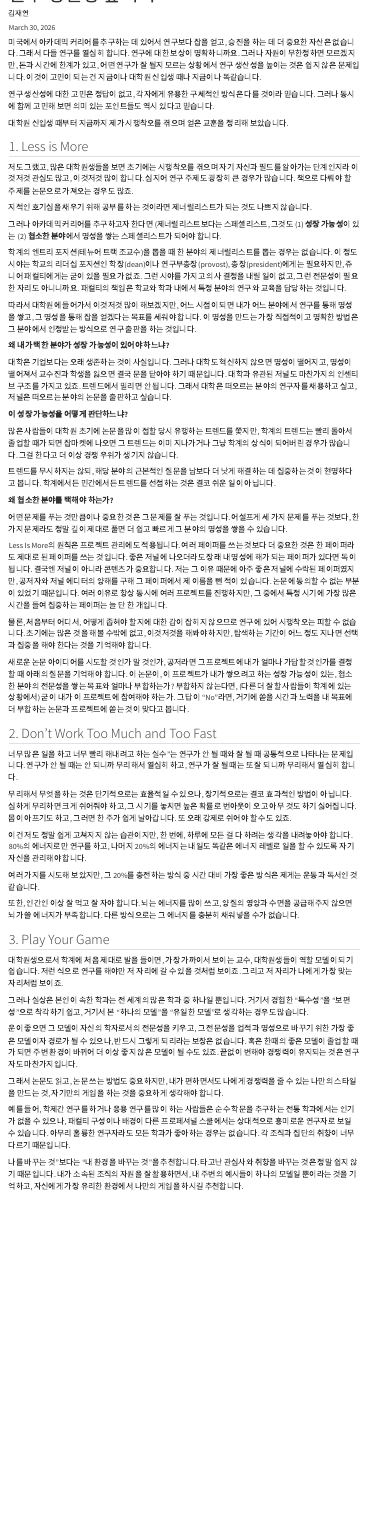
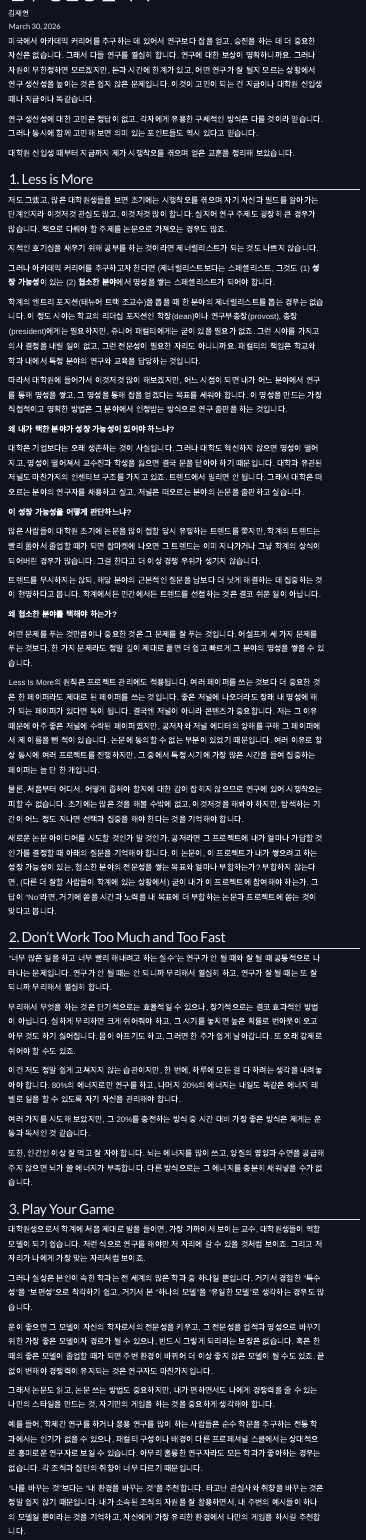
Before and after one commit to jaeyk/us_ac_career_for_korean_students, a Quarto document (chapter3.qmd): the page in a window 1100 px wide, from 60 px down. Rendered offline with R 4.5, knitr and Pandoc in place of Quarto, with nearby package versions; menus at the side of the page are left out.

Commit message:
Refresh dark theme styling and rebuild site

```diff
--- a/_quarto.yml
+++ b/_quarto.yml
@@ -30,6 +30,7 @@ website:
 format:
   html:
     lang: ko
-    theme: cosmo
+    theme: darkly
+    css: styles.css
     toc: true
     toc-location: left
--- a/chapter3.qmd
+++ b/chapter3.qmd
@@ -3,10 +3,6 @@ title: "연구 생산성 높이기"
 author:
   name: "김재연"
   url: https://jaeyk.github.io
-format:
-  html:
-    theme: cosmo
-    css: styles.css
 date: today
 ---
 
@@ -50,7 +46,7 @@ Less Is More의 원칙은 프로젝트 관리에도 적용됩니다. 여러 페
 
 ## 2. Don’t Work Too Much and Too Fast
 
-너무 많은 일을 하고 너무 빨리 해내려고 하는 실수”는 연구가 안 될 때와 잘 될 때 공통적으로 나타나는 문제입니다. 연구가 안 될 때는 안 되니까 무리해서 열심히 하고, 연구가 잘 될 때는 또 잘 되니까 무리해서 열심히 합니다.
+“너무 많은 일을 하고 너무 빨리 해내려고 하는 실수”는 연구가 안 될 때와 잘 될 때 공통적으로 나타나는 문제입니다. 연구가 안 될 때는 안 되니까 무리해서 열심히 하고, 연구가 잘 될 때는 또 잘 되니까 무리해서 열심히 합니다.
 
 무리해서 무엇을 하는 것은 단기적으로는 효율적일 수 있으나, 장기적으로는 결코 효과적인 방법이 아닙니다. 심하게 무리하면 크게 쉬어줘야 하고, 그 시기를 놓치면 높은 확률로 번아웃이 오고 아무 것도 하기 싫어집니다. 몸이 아프기도 하고, 그러면 한 주가 쉽게 날아갑니다. 또 오래 강제로 쉬어야 할 수도 있죠.
 
@@ -72,4 +68,4 @@ Less Is More의 원칙은 프로젝트 관리에도 적용됩니다. 여러 페
 
 예를 들어, 학제간 연구를 하거나 응용 연구를 많이 하는 사람들은 순수 학문을 추구하는 전통 학과에서는 인기가 없을 수 있으나, 패컬티 구성이나 배경이 다른 프로페셔널 스쿨에서는 상대적으로 흥미로운 연구자로 보일 수 있습니다. 아무리 훌륭한 연구자라도 모든 학과가 좋아하는 경우는 없습니다. 각 조직과 집단의 취향이 너무 다르기 때문입니다.
 
-나를 바꾸는 것”보다는 “내 환경을 바꾸는 것”을 추천합니다. 타고난 관심사와 취향을 바꾸는 것은 정말 쉽지 않기 때문입니다. 내가 소속된 조직의 자원을 잘 활용하면서, 내 주변의 예시들이 하나의 모델일 뿐이라는 것을 기억하고, 자신에게 가장 유리한 환경에서 나만의 게임을 하시길 추천합니다.
+“나를 바꾸는 것”보다는 “내 환경을 바꾸는 것”을 추천합니다. 타고난 관심사와 취향을 바꾸는 것은 정말 쉽지 않기 때문입니다. 내가 소속된 조직의 자원을 잘 활용하면서, 내 주변의 예시들이 하나의 모델일 뿐이라는 것을 기억하고, 자신에게 가장 유리한 환경에서 나만의 게임을 하시길 추천합니다.
--- a/styles.css
+++ b/styles.css
@@ -1,5 +1,247 @@
-<link href="https://fonts.googleapis.com/css2?family=Noto+Sans+KR&display=swap" rel="stylesheet">
+@import url("https://fonts.googleapis.com/css2?family=Noto+Sans+KR&display=swap");
+
+:root {
+  --bg: #0f131a;
+  --surface: #161b23;
+  --surface-alt: #1b2230;
+  --text: #eef2f7;
+  --muted: #97a3b6;
+  --accent: #8ab4f8;
+  --accent-hover: #b3cefb;
+  --border: #273142;
+}
 
 body {
+  background-color: var(--bg);
+  color: var(--text);
   font-family: "Noto Sans KR", "Apple SD Gothic Neo", "Malgun Gothic", sans-serif;
+  line-height: 1.85;
 }
+
+body,
+.content,
+main.content,
+.quarto-container {
+  color: var(--text);
+}
+
+.navbar {
+  background-color: rgba(15, 19, 26, 0.92);
+  backdrop-filter: blur(10px);
+}
+
+.navbar,
+#quarto-sidebar,
+#TOC,
+.sidebar nav[role="doc-toc"],
+.callout,
+div.sourceCode,
+pre,
+code,
+hr {
+  border-color: var(--border) !important;
+}
+
+.navbar {
+  border-bottom: 1px solid var(--border);
+}
+
+.quarto-title-block {
+  margin-bottom: 2.5rem;
+}
+
+.quarto-title .title {
+  font-weight: 700;
+  letter-spacing: -0.02em;
+  margin-bottom: 0.75rem;
+}
+
+.navbar,
+.navbar-title,
+.navbar a,
+.navbar .nav-link,
+.navbar .nav-link:visited,
+.sidebar nav[role="doc-toc"] a,
+#TOC a {
+  color: var(--muted) !important;
+}
+
+.navbar .nav-link:hover,
+.navbar .nav-link:focus,
+.navbar .nav-link.active,
+.navbar .active > .nav-link,
+.sidebar nav[role="doc-toc"] a:hover,
+.sidebar nav[role="doc-toc"] a.active,
+#TOC a:hover,
+#TOC a.active,
+#TOC .active > a {
+  color: var(--accent) !important;
+}
+
+.navbar .nav-link,
+.navbar-title {
+  transition: color 0.2s ease;
+}
+
+h1,
+h2,
+h3,
+h4,
+h5,
+h6,
+.quarto-title .title,
+.listing-title {
+  color: var(--text);
+}
+
+h1,
+h2,
+h3 {
+  letter-spacing: -0.02em;
+  margin-top: 2.25rem;
+}
+
+h2,
+h3,
+h4 {
+  margin-bottom: 0.8rem;
+}
+
+p,
+li,
+dt,
+dd,
+figcaption,
+.figure-caption,
+.callout-body-container,
+.quarto-post .body,
+.quarto-title-meta,
+.quarto-title-meta-heading,
+.quarto-title-meta-contents {
+  color: var(--text);
+}
+
+p,
+li {
+  max-width: 72ch;
+}
+
+a,
+a code,
+.anchorjs-link {
+  color: var(--accent);
+  text-decoration-color: rgba(138, 180, 248, 0.45);
+  text-underline-offset: 0.18em;
+}
+
+a:hover,
+a:focus,
+a code:hover,
+a code:focus,
+.anchorjs-link:hover,
+.anchorjs-link:focus {
+  color: var(--accent-hover);
+  text-decoration-color: rgba(179, 206, 251, 0.75);
+}
+
+strong,
+b {
+  color: #f6f9ff;
+}
+
+blockquote {
+  color: var(--muted);
+  border-left: 0.25rem solid var(--accent);
+}
+
+#quarto-sidebar,
+#TOC,
+.sidebar nav[role="doc-toc"] {
+  color: var(--muted);
+}
+
+.sidebar,
+#quarto-sidebar,
+#TOC,
+.sidebar nav[role="doc-toc"] {
+  background: transparent !important;
+  box-shadow: none !important;
+}
+
+.sidebar nav[role="doc-toc"] ul > li > a,
+#TOC ul > li > a {
+  color: var(--muted);
+}
+
+.sidebar nav[role="doc-toc"] ul > li > a,
+#TOC ul > li > a {
+  border-left: 2px solid transparent;
+  padding-left: 0.75rem;
+  transition: color 0.2s ease, border-color 0.2s ease;
+}
+
+.sidebar nav[role="doc-toc"] ul > li > a.active,
+#TOC ul > li > a.active {
+  color: var(--accent) !important;
+  font-weight: 600;
+  border-left-color: var(--accent);
+}
+
+.callout {
+  background-color: rgba(27, 34, 48, 0.45);
+  border: 1px solid rgba(39, 49, 66, 0.9);
+  border-left-width: 0.25rem;
+  border-radius: 0.5rem;
+  box-shadow: none;
+}
+
+.callout .callout-header {
+  background-color: transparent;
+  color: var(--text);
+}
+
+.callout.callout-note {
+  border-left: 0.25rem solid var(--accent);
+}
+
+pre,
+code,
+div.sourceCode,
+.sourceCode pre {
+  background-color: rgba(27, 34, 48, 0.55) !important;
+  color: var(--text) !important;
+}
+
+code:not(.sourceCode code) {
+  padding: 0.12rem 0.35rem;
+  border-radius: 0.3rem;
+}
+
+hr {
+  border-top-color: var(--border);
+}
+
+.quarto-figure figcaption,
+.figure-caption {
+  color: var(--muted);
+  font-size: 0.95rem;
+}
+
+table {
+  --bs-table-color: var(--text);
+  --bs-table-bg: transparent;
+  --bs-table-border-color: var(--border);
+}
+
+.table > :not(caption) > * > * {
+  background-color: transparent;
+}
+
+.menu-text,
+.navbar-nav .dropdown-menu {
+  color: inherit;
+}
+
+main.content {
+  padding-top: 1.5rem;
+}
```
Also changed, not shown: chapter1.qmd (+1 -5 lines), chapter2.qmd (+0 -4 lines), chapter4.qmd (+0 -4 lines), chapter5.qmd (+2 -6 lines), chapter6.qmd (+1 -5 lines), chapter7.qmd (+0 -4 lines), conclusion.qmd (+0 -4 lines), index.qmd (+0 -4 lines), 23 other files.
